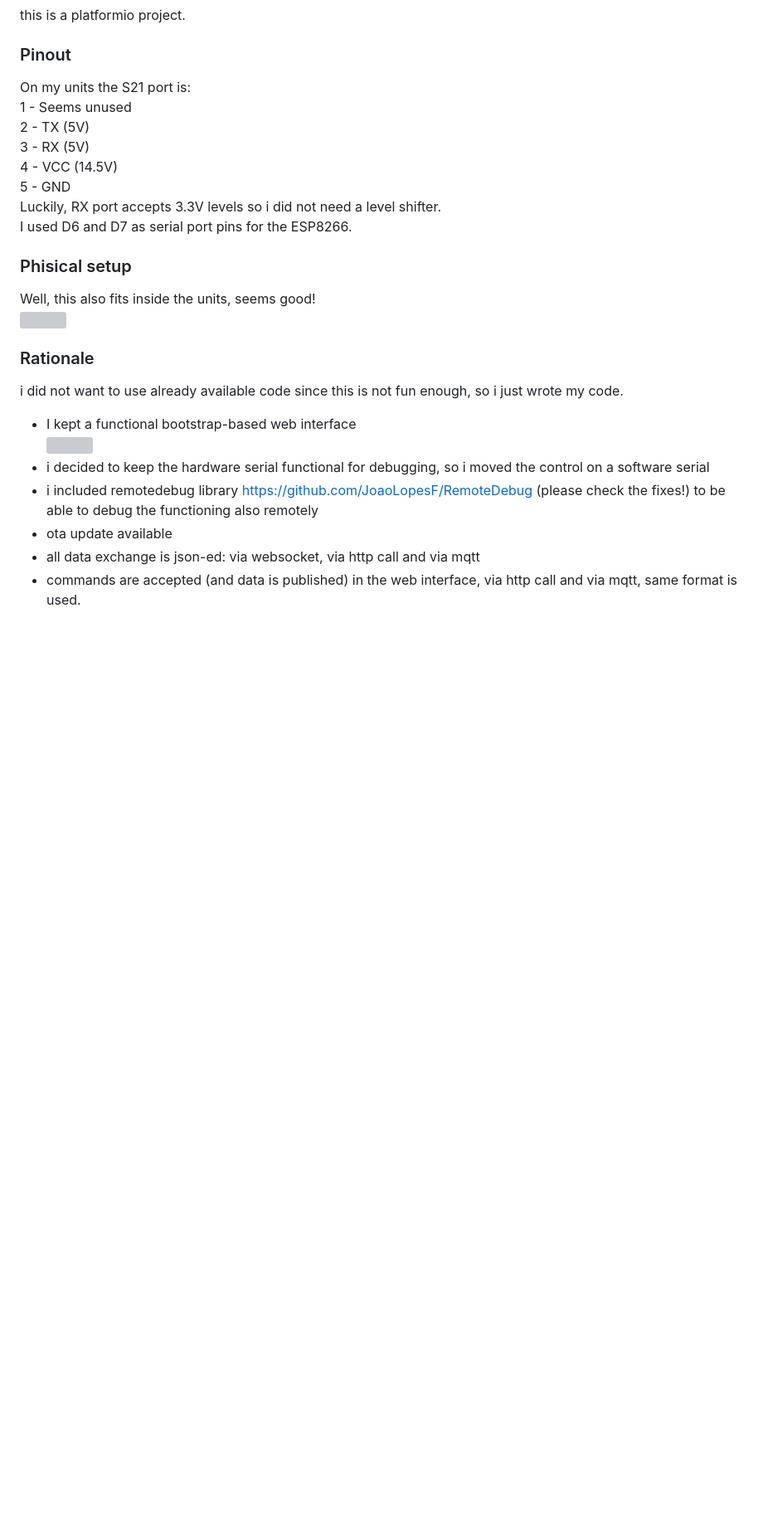
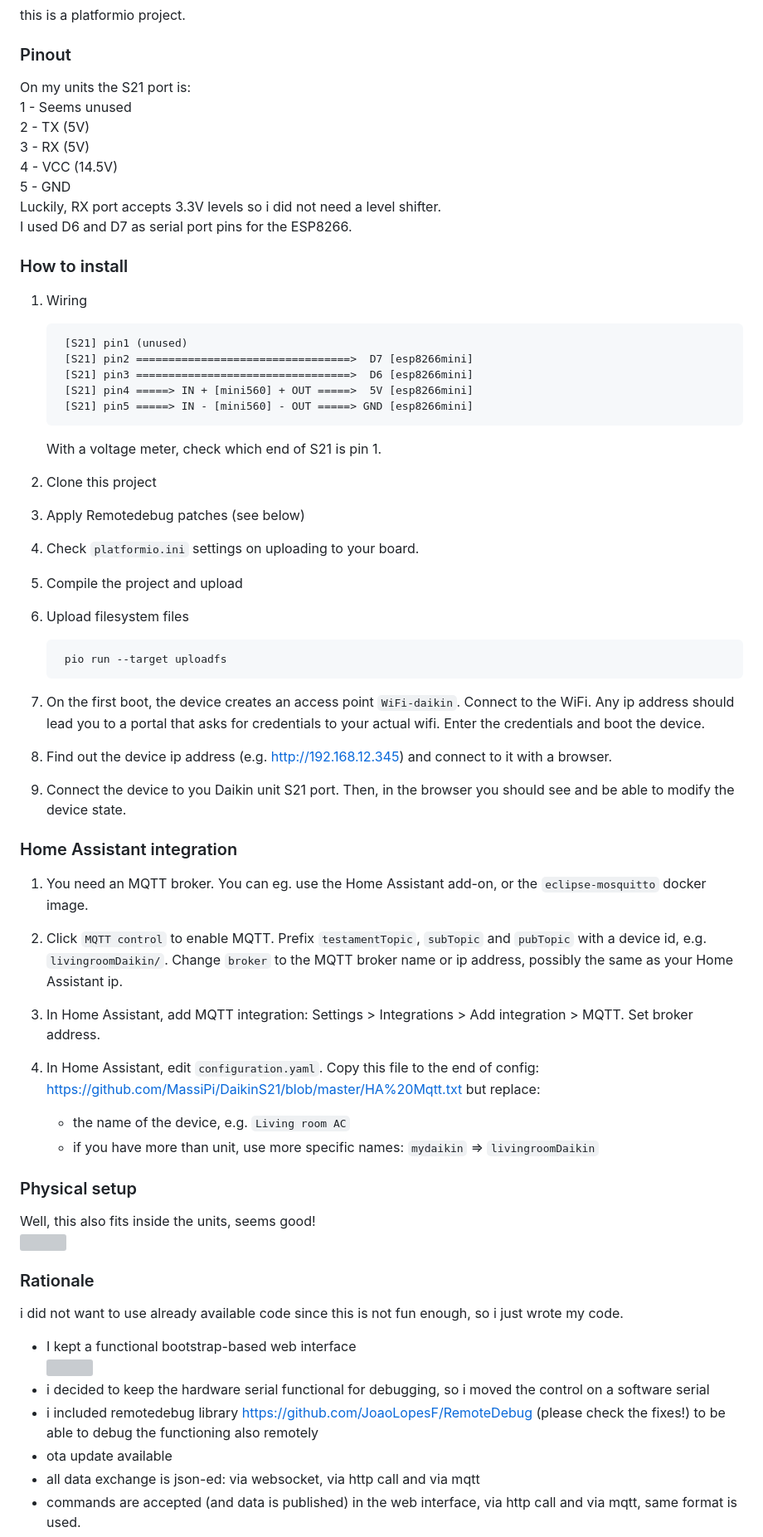
Before and after one commit to MassiPi/DaikinS21, a Markdown page: README.md, the part around one of its changes. Shown at 83% size. Drawn GitHub-style; blank space fills up the shorter version; grey boxes are pictures that could not be loaded.

Commit message:
Add installation instructions

```diff
--- a/README.md
+++ b/README.md
@@ -24,7 +24,51 @@ On my units the S21 port is:<br/>
 Luckily, RX port accepts 3.3V levels so i did not need a level shifter.<br/>
 I used D6 and D7 as serial port pins for the ESP8266.
 
-### Phisical setup
+### How to install
+
+1. Wiring
+
+        [S21] pin1 (unused)
+        [S21] pin2 =================================>  D7 [esp8266mini]
+        [S21] pin3 =================================>  D6 [esp8266mini]
+        [S21] pin4 =====> IN + [mini560] + OUT =====>  5V [esp8266mini]
+        [S21] pin5 =====> IN - [mini560] - OUT =====> GND [esp8266mini]
+
+
+   With a voltage meter, check which end of S21 is pin 1.
+
+2. Clone this project
+
+3. Apply Remotedebug patches (see below)
+
+4. Check `platformio.ini` settings on uploading to your board.
+
+5. Compile the project and upload
+
+6. Upload filesystem files
+
+        pio run --target uploadfs
+
+7. On the first boot, the device creates an access point `WiFi-daikin`. Connect to the WiFi. Any ip address should lead you to a portal that asks for credentials to your actual wifi. Enter the credentials and boot the device.
+
+8. Find out the device ip address (e.g. http://192.168.12.345) and connect to it with a browser.
+
+9. Connect the device to you Daikin unit S21 port. Then, in the browser you should see and be able to modify the device state.
+
+### Home Assistant integration
+
+1. You need an MQTT broker. You can eg. use the Home Assistant add-on, or the `eclipse-mosquitto` docker image.
+
+2. Click `MQTT control` to enable MQTT. Prefix `testamentTopic`, `subTopic` and `pubTopic` with a device id, e.g. `livingroomDaikin/`. Change `broker` to the MQTT broker name or ip address, possibly the same as your Home Assistant ip.
+
+3. In Home Assistant, add MQTT integration: Settings > Integrations > Add integration > MQTT. Set broker address.
+
+4. In Home Assistant, edit `configuration.yaml`. Copy this file to the end of config: https://github.com/MassiPi/DaikinS21/blob/master/HA%20Mqtt.txt but replace:
+
+    - the name of the device, e.g. `Living room AC`
+    - if you have more than unit, use more specific names: `mydaikin` => `livingroomDaikin`
+
+### Physical setup
 Well, this also fits inside the units, seems good! <br/>
 <img src="https://github.com/MassiPi/DaikinS21/assets/2384381/c33e21e2-6fc4-4717-9fac-01a2bb0648b4" width="50%"></img>
 
```
Also changed, not shown: other parts of README.md (+1 -1 lines).
